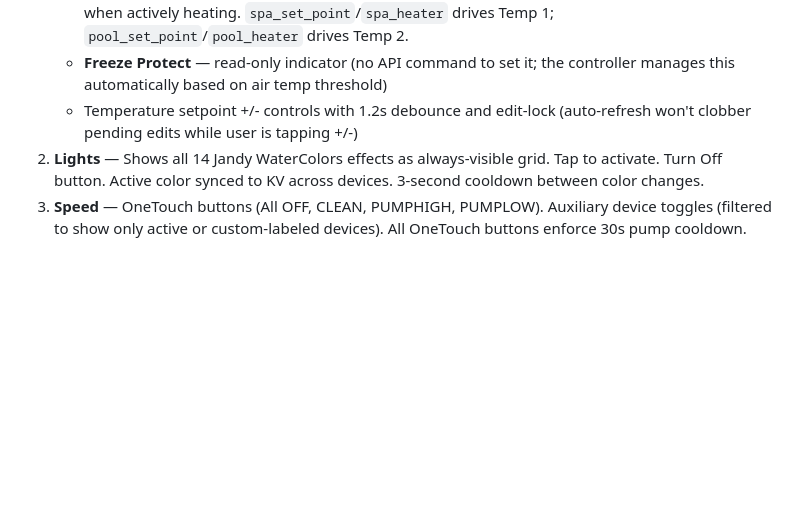
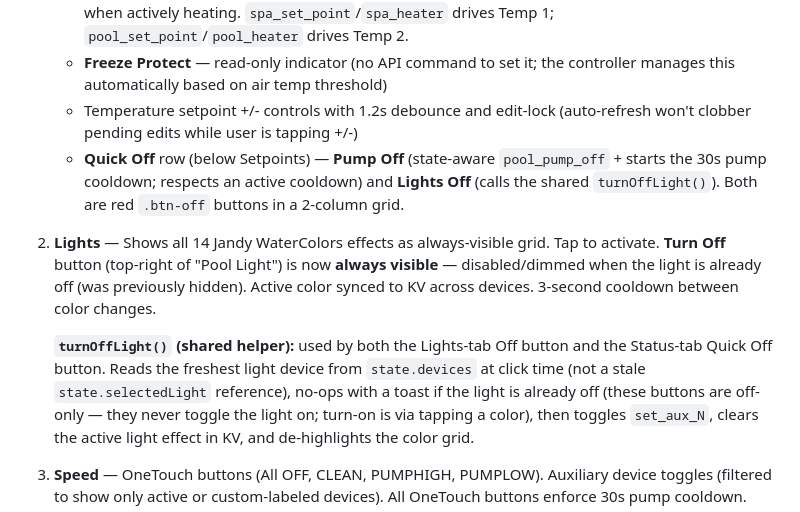
Before and after one commit to jerm35/pool-controller, a Markdown page: CONTEXT.md, the part around the change. Drawn GitHub-style; blank space fills up the shorter version.

```diff
--- a/CONTEXT.md
+++ b/CONTEXT.md
@@ -247,7 +247,10 @@ The API does **not** return pump RPM or speed. Speed is inferred from which OneT
    - **Temp 1** and **Temp 2** — independent toggles for the two heat setpoints, **mutually exclusive** (turning one on auto-disables the other since the system has a single physical heater). Shows 🔥 when actively heating. `spa_set_point`/`spa_heater` drives Temp 1; `pool_set_point`/`pool_heater` drives Temp 2.
    - **Freeze Protect** — read-only indicator (no API command to set it; the controller manages this automatically based on air temp threshold)
    - Temperature setpoint +/- controls with 1.2s debounce and edit-lock (auto-refresh won't clobber pending edits while user is tapping +/-)
-2. **Lights** — Shows all 14 Jandy WaterColors effects as always-visible grid. Tap to activate. Turn Off button. Active color synced to KV across devices. 3-second cooldown between color changes.
+   - **Quick Off** row (below Setpoints) — **Pump Off** (state-aware `pool_pump_off` + starts the 30s pump cooldown; respects an active cooldown) and **Lights Off** (calls the shared `turnOffLight()`). Both are red `.btn-off` buttons in a 2-column grid.
+2. **Lights** — Shows all 14 Jandy WaterColors effects as always-visible grid. Tap to activate. **Turn Off** button (top-right of "Pool Light") is now **always visible** — disabled/dimmed when the light is already off (was previously hidden). Active color synced to KV across devices. 3-second cooldown between color changes.
+
+   **`turnOffLight()` (shared helper):** used by both the Lights-tab Off button and the Status-tab Quick Off button. Reads the freshest light device from `state.devices` at click time (not a stale `state.selectedLight` reference), no-ops with a toast if the light is already off (these buttons are off-only — they never toggle the light on; turn-on is via tapping a color), then toggles `set_aux_N`, clears the active light effect in KV, and de-highlights the color grid.
 3. **Speed** — OneTouch buttons (All OFF, CLEAN, PUMPHIGH, PUMPLOW). Auxiliary device toggles (filtered to show only active or custom-labeled devices). All OneTouch buttons enforce 30s pump cooldown.
 4. **Schedule** — CRUD for cron schedules. Sorted by time. Shows custom OneTouch names. Edit/delete/toggle per schedule. **Bulk button** (left of "+ Add") shows "All Off" when any are enabled, "All On" when all disabled — flips every schedule at once. **Active highlight:** the most-recently-passed enabled schedule (respecting its day-of-week filter; falls back to yesterday's last fire if nothing has fired today yet) gets a green border + glow. Re-evaluated every 30s off the local clock — no extra fetch.
 5. **Panel** — Opens authenticated WebTouch popup via Cloud Run. No login required.
```
Also changed, not shown: README.md (+2 -2 lines).
